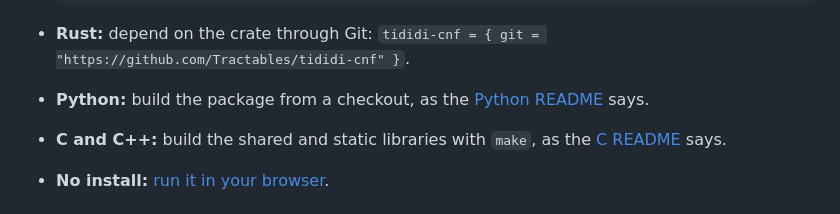
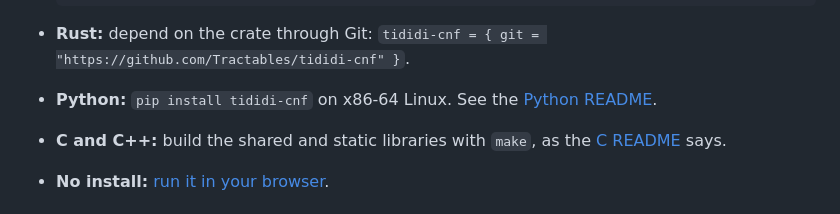
Before and after one commit to Tractables/tididi-cnf, a Markdown page: README.md, the part around one of its changes. Rendered like a GitHub page.

```diff
--- a/README.md
+++ b/README.md
@@ -108,8 +110,8 @@ only Cara, and none only Ganak or D4.
 
 - **Rust:** depend on the crate through Git:
   `tididi-cnf = { git = "https://github.com/Tractables/tididi-cnf" }`.
-- **Python:** build the package from a checkout, as the
-  [Python README](bindings/python/README.md) says.
+- **Python:** `pip install tididi-cnf` on x86-64 Linux. See the
+  [Python README](bindings/python/README.md).
 - **C and C++:** build the shared and static libraries with `make`, as the
   [C README](bindings/c/README.md) says.
 - **No install:** [run it in your browser](https://tractables.github.io/tididi-cnf/).
```
Also changed, not shown: other parts of README.md (+2 -0 lines), bindings/python/README.md (+16 -14 lines).
